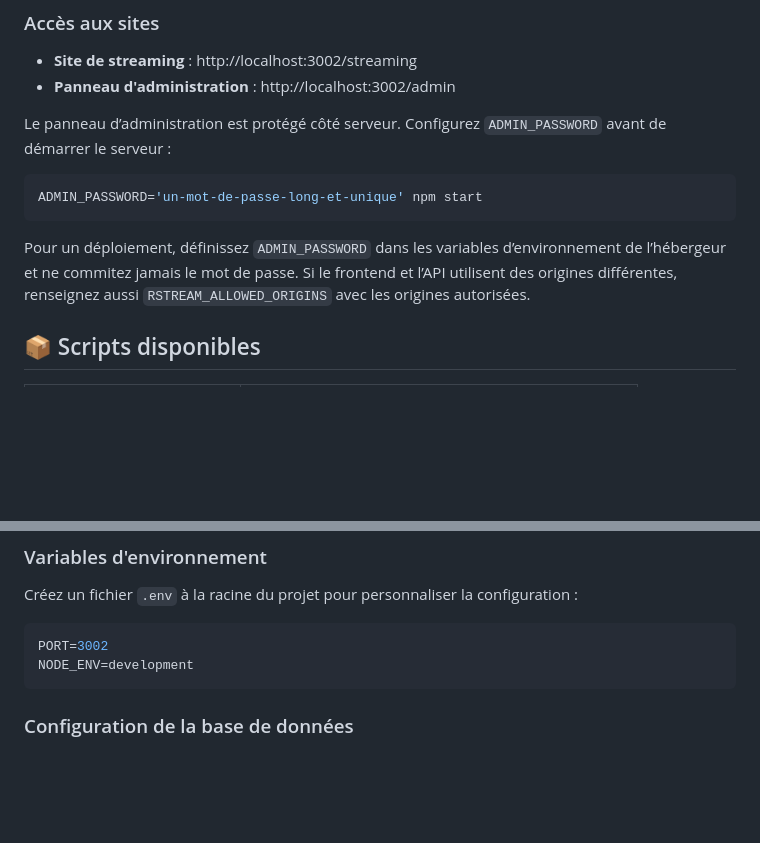
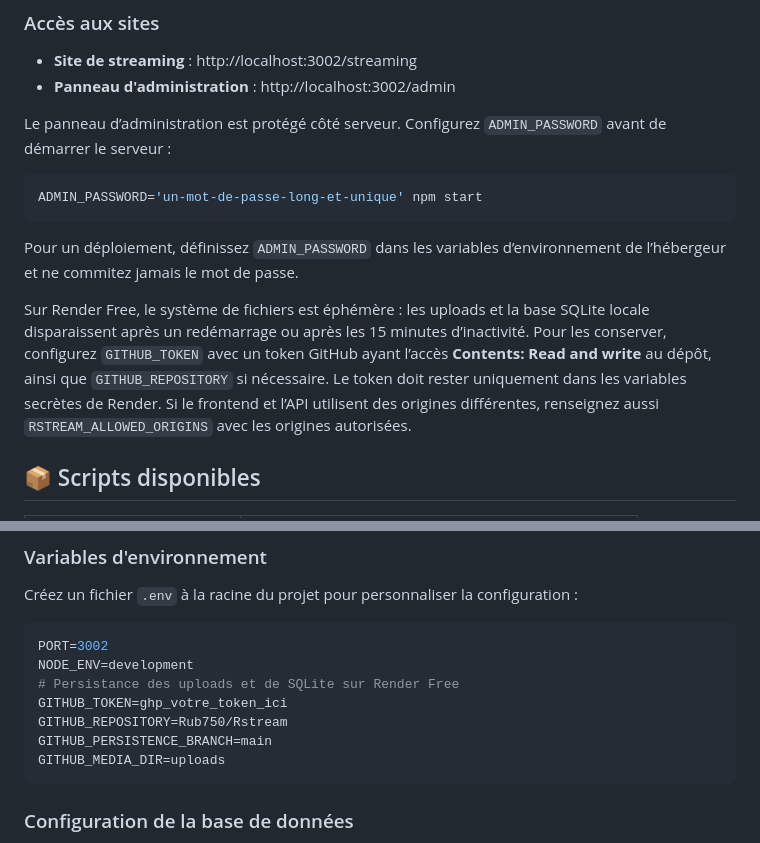
Before and after one commit to Rub750/Rstream, a Markdown page: README.md, 2 parts joined by grey strips. Drawn GitHub-style; blank space fills up the shorter version.

Commit message:
Document GitHub persistence configuration for Render

````diff
--- a/README.md
+++ b/README.md
@@ -129,7 +129,9 @@ Le panneau d’administration est protégé côté serveur. Configurez `ADMIN_PA
 ADMIN_PASSWORD='un-mot-de-passe-long-et-unique' npm start
 ```
 
-Pour un déploiement, définissez `ADMIN_PASSWORD` dans les variables d’environnement de l’hébergeur et ne commitez jamais le mot de passe. Si le frontend et l’API utilisent des origines différentes, renseignez aussi `RSTREAM_ALLOWED_ORIGINS` avec les origines autorisées.
+Pour un déploiement, définissez `ADMIN_PASSWORD` dans les variables d’environnement de l’hébergeur et ne commitez jamais le mot de passe.
+
+Sur Render Free, le système de fichiers est éphémère : les uploads et la base SQLite locale disparaissent après un redémarrage ou après les 15 minutes d’inactivité. Pour les conserver, configurez `GITHUB_TOKEN` avec un token GitHub ayant l’accès **Contents: Read and write** au dépôt, ainsi que `GITHUB_REPOSITORY` si nécessaire. Le token doit rester uniquement dans les variables secrètes de Render. Si le frontend et l’API utilisent des origines différentes, renseignez aussi `RSTREAM_ALLOWED_ORIGINS` avec les origines autorisées.
 
 ## 📦 Scripts disponibles
 
@@ -150,6 +152,11 @@ Créez un fichier `.env` à la racine du projet pour personnaliser la configurat
 ```env
 PORT=3002
 NODE_ENV=development
+# Persistance des uploads et de SQLite sur Render Free
+GITHUB_TOKEN=ghp_votre_token_ici
+GITHUB_REPOSITORY=Rub750/Rstream
+GITHUB_PERSISTENCE_BRANCH=main
+GITHUB_MEDIA_DIR=uploads
 ```
 
 ### Configuration de la base de données
````
